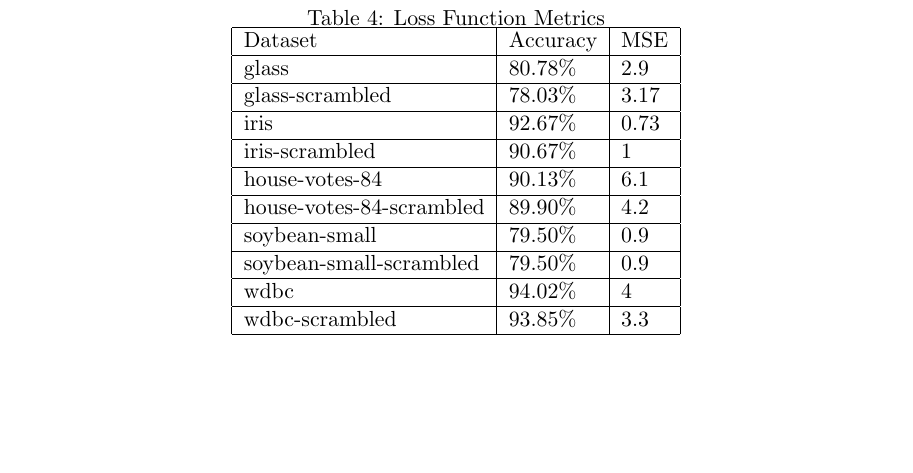
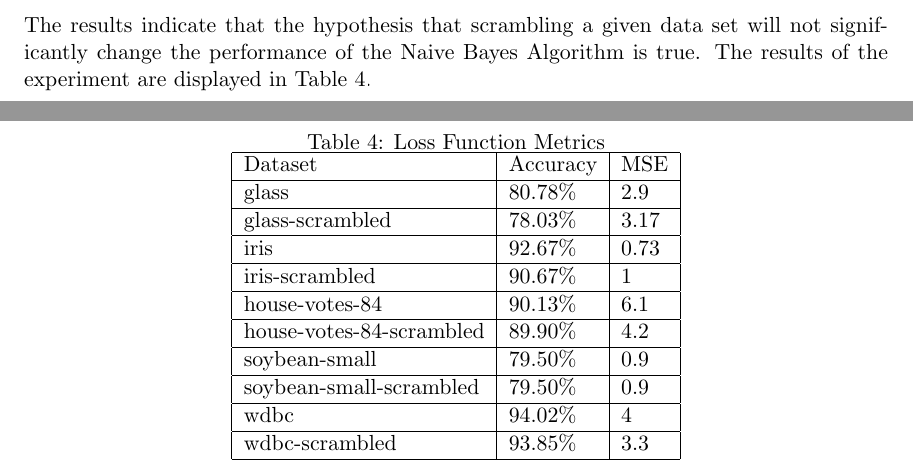
Before and after one commit to nathanstouffer/machine-learning, a LaTeX paper (NaiveBayes/ProjectReport/project_report.tex): part of page 5 of 5 before the commit and two parts of pages 4 and 5 of 5 after it, the two joined at a grey line, cut at the place of the change, the shorter picture padded with empty space. Compiled offline with pdfLaTeX.

Commit message:
Writing results in .tex file

```diff
--- a/NaiveBayes/ProjectReport/project_report.tex
+++ b/NaiveBayes/ProjectReport/project_report.tex
@@ -119,7 +119,8 @@ Thus, the minimum number of bins required to produce a satisfactory model is 5.
 
 \section{Results}
 
-
+The results indicate that the hypothesis that scrambling a given data set will not significantly change the performance of the Naive Bayes Algorithm is true.
+The results of the experiment are displayed in Table \ref{tab:metrics}.
 
 \begin{table}[h]
 	\centering
```
